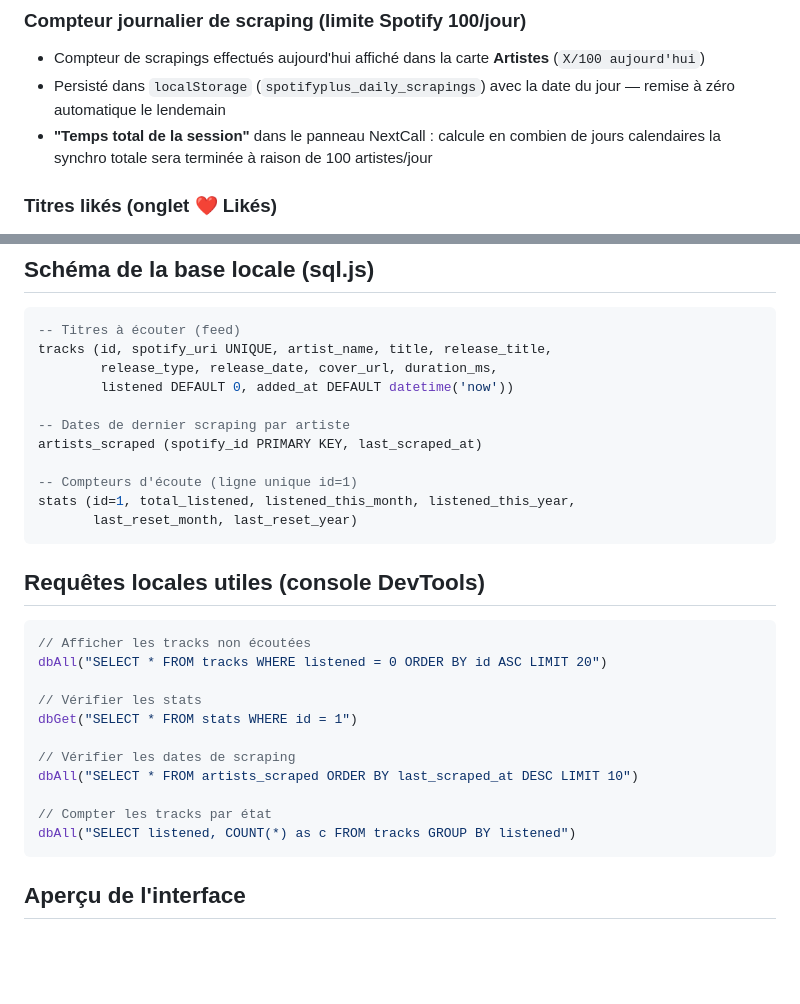
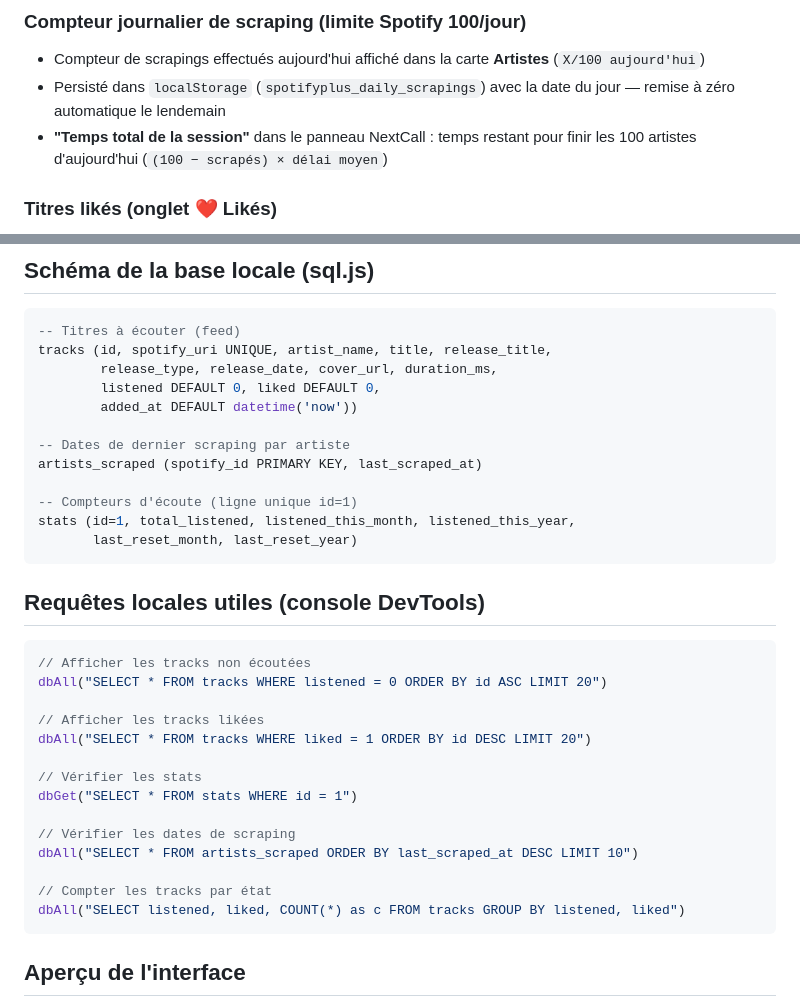
Before and after one commit to Pierre-Portfolio/NewSpotifyRelease, a Markdown page: README.md, 2 parts joined by grey strips. Rendered like a GitHub page; blank space fills up the shorter version.

Commit message:
docs: corrections README et CLAUDE.md
- Schéma DB : ajout colonne liked dans README
- "Temps total de la session" : description corrigée (temps restant aujourd'hui, pas jours calendaires)
- ScrapingStatusPanel / NextCallPanel : descriptions affinées dans CLAUDE.md
- Requête DevTools pour les tracks likées ajoutée

Co-Authored-By: Claude Sonnet 4.6 <noreply@anthropic.com>

````diff
--- a/README.md
+++ b/README.md
@@ -60,7 +60,7 @@ Application web PWA pour scanner les artistes Spotify suivis, détecter leurs no
 ### Compteur journalier de scraping (limite Spotify 100/jour)
 - Compteur de scrapings effectués aujourd'hui affiché dans la carte **Artistes** (`X/100 aujourd'hui`)
 - Persisté dans `localStorage` (`spotifyplus_daily_scrapings`) avec la date du jour — remise à zéro automatique le lendemain
-- **"Temps total de la session"** dans le panneau NextCall : calcule en combien de jours calendaires la synchro totale sera terminée à raison de 100 artistes/jour
+- **"Temps total de la session"** dans le panneau NextCall : temps restant pour finir les 100 artistes d'aujourd'hui (`(100 − scrapés) × délai moyen`)
 
 ### Titres likés (onglet ❤ Likés)
 - Onglet **❤ Likés** sur mobile (entre "À écouter" et "Stats") avec badge du nombre de likés
@@ -126,7 +126,8 @@ NewSpotifyRelease/
 -- Titres à écouter (feed)
 tracks (id, spotify_uri UNIQUE, artist_name, title, release_title,
         release_type, release_date, cover_url, duration_ms,
-        listened DEFAULT 0, added_at DEFAULT datetime('now'))
+        listened DEFAULT 0, liked DEFAULT 0,
+        added_at DEFAULT datetime('now'))
 
 -- Dates de dernier scraping par artiste
 artists_scraped (spotify_id PRIMARY KEY, last_scraped_at)
@@ -142,6 +143,9 @@ stats (id=1, total_listened, listened_this_month, listened_this_year,
 // Afficher les tracks non écoutées
 dbAll("SELECT * FROM tracks WHERE listened = 0 ORDER BY id ASC LIMIT 20")
 
+// Afficher les tracks likées
+dbAll("SELECT * FROM tracks WHERE liked = 1 ORDER BY id DESC LIMIT 20")
+
 // Vérifier les stats
 dbGet("SELECT * FROM stats WHERE id = 1")
 
@@ -149,7 +153,7 @@ dbGet("SELECT * FROM stats WHERE id = 1")
 dbAll("SELECT * FROM artists_scraped ORDER BY last_scraped_at DESC LIMIT 10")
 
 // Compter les tracks par état
-dbAll("SELECT listened, COUNT(*) as c FROM tracks GROUP BY listened")
+dbAll("SELECT listened, liked, COUNT(*) as c FROM tracks GROUP BY listened, liked")
 ```
 
 ## Aperçu de l'interface
````
Also changed, not shown: CLAUDE.md (+3 -3 lines).
